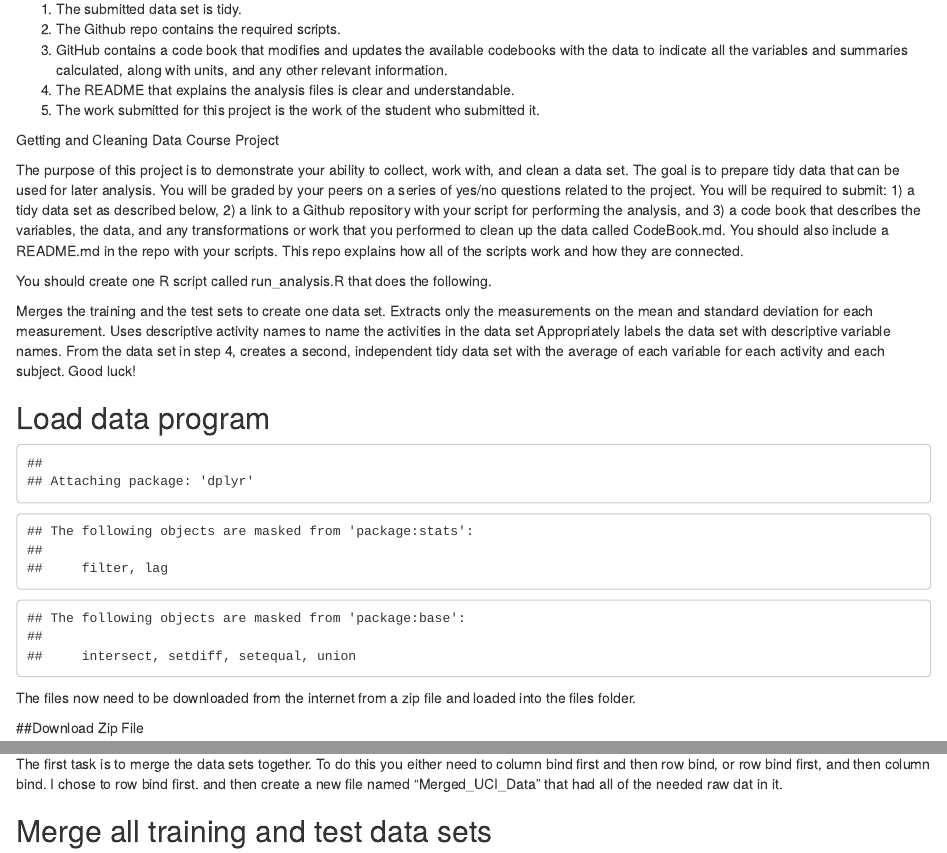
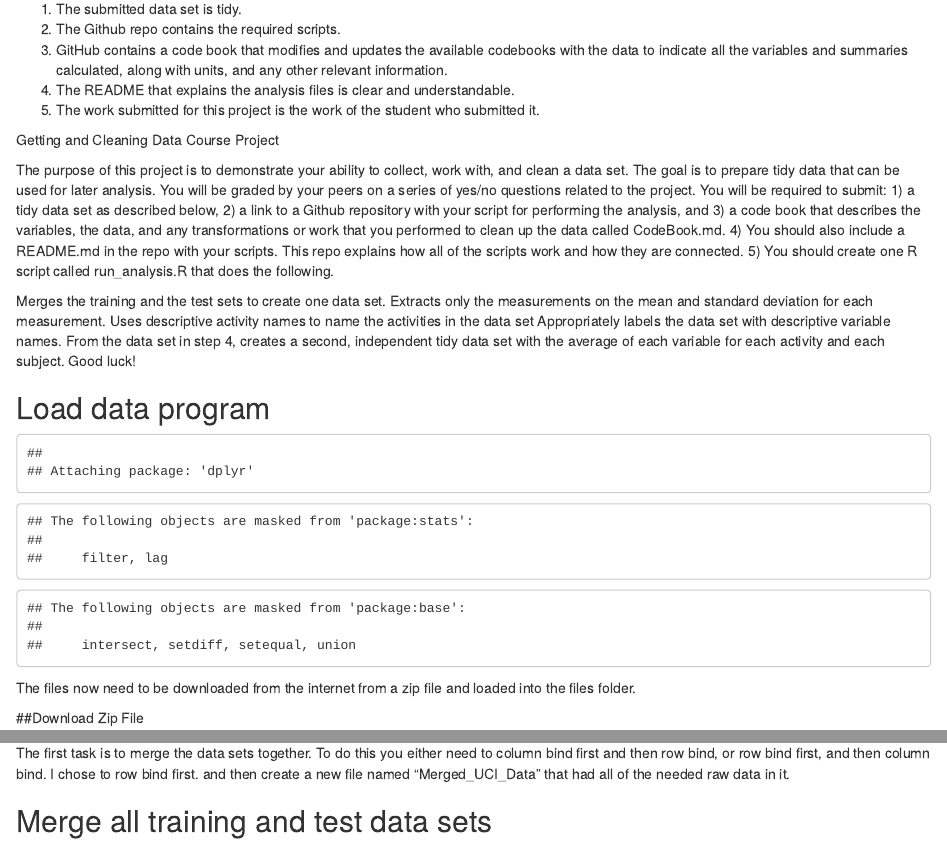
Before and after one commit to mhomeslice/gettingandcleaningdataproject, an R Markdown document (CodeBook.rmd): the page in a window 1100 px wide, from 350 px down, and a second part further down, joined at a grey line. Rendered offline with R 4.5, knitr and Pandoc, with nearby package versions; some code elsewhere in the file could not run offline.

Commit message:
final uploads of files

````diff
--- a/CodeBook.rmd
+++ b/CodeBook.rmd
@@ -37,10 +37,8 @@ The purpose of this project is to demonstrate your ability to collect, work with
 1) a tidy data set as described below,
 2) a link to a Github repository with your script for performing the analysis, and
 3) a code book that describes the variables, the data, and any transformations or work that you performed to clean up the data called CodeBook.md.
-You should also include a README.md in the repo with your scripts. This repo explains how all of the scripts work and how they are connected.
-
-
-You should create one R script called run_analysis.R that does the following.
+4) You should also include a README.md in the repo with your scripts. This repo explains how all of the scripts work and how they are connected.
+5) You should create one R script called run_analysis.R that does the following.
 
 Merges the training and the test sets to create one data set.
 Extracts only the measurements on the mean and standard deviation for each measurement.
@@ -88,7 +86,7 @@ x_train <- read.table("UCI HAR Dataset/train/X_train.txt", col.names = features$
 y_train <- read.table("UCI HAR Dataset/train/y_train.txt", col.names = "code")
 ```
 
-The first task is to merge the data sets together. To do this you either need to column bind first and then row bind, or row bind first, and then column bind. I chose to row bind first. and then create a new file named "Merged_UCI_Data" that had all of the needed raw dat in it.
+The first task is to merge the data sets together. To do this you either need to column bind first and then row bind, or row bind first, and then column bind. I chose to row bind first. and then create a new file named "Merged_UCI_Data" that had all of the needed raw data in it.
 
 ## Merge all training and test data sets
 
--- a/TidySummaryData.txt
+++ b/TidySummaryData.txt
@@ -1,4 +1,4 @@
-"SubjectID" "ActivityID" "TimeBodyAccelerometer.Mean...X" "TimeBodyAccelerometer.Mean...Y" "TimeBodyAccelerometer.Mean...Z" "TimeGravityAccelerometer.Mean...X" "TimeGravityAccelerometer.Mean...Y" "TimeGravityAccelerometer.Mean...Z" "TimeBodyAccelerometerJerk.Mean...X" "TimeBodyAccelerometerJerk.Mean...Y" "TimeBodyAccelerometerJerk.Mean...Z" "TimeBodyGyroscope.Mean...X" "TimeBodyGyroscope.Mean...Y" "TimeBodyGyroscope.Mean...Z" "TimeBodyGyroscopeJerk.Mean...X" "TimeBodyGyroscopeJerk.Mean...Y" "TimeBodyGyroscopeJerk.Mean...Z" "TimeBodyAccelerometerMagnitude.Mean.." "TimeGravityAccelerometerMagnitude.Mean.." "TimeBodyAccelerometerJerkMagnitude.Mean.." "TimeBodyGyroscopeMagnitude.Mean.." "TimeBodyGyroscopeJerkMagnitude.Mean.." "FrequencyBodyAccelerometer.Mean...X" "FrequencyBodyAccelerometer.Mean...Y" "FrequencyBodyAccelerometer.Mean...Z" "FrequencyBodyAccelerometer.MeanFreq...X" "FrequencyBodyAccelerometer.MeanFreq...Y" "FrequencyBodyAccelerometer.MeanFreq...Z" "FrequencyBodyAccelerometerJerk.Mean...X" "FrequencyBodyAccelerometerJerk.Mean...Y" "FrequencyBodyAccelerometerJerk.Mean...Z" "FrequencyBodyAccelerometerJerk.MeanFreq...X" "FrequencyBodyAccelerometerJerk.MeanFreq...Y" "FrequencyBodyAccelerometerJerk.MeanFreq...Z" "FrequencyBodyGyroscope.Mean...X" "FrequencyBodyGyroscope.Mean...Y" "FrequencyBodyGyroscope.Mean...Z" "FrequencyBodyGyroscope.MeanFreq...X" "FrequencyBodyGyroscope.MeanFreq...Y" "FrequencyBodyGyroscope.MeanFreq...Z" "FrequencyBodyAccelerometerMagnitude.Mean.." "FrequencyBodyAccelerometerMagnitude.MeanFreq.." "FrequencyBodyAccelerometerJerkMagnitude.Mean.." "FrequencyBodyAccelerometerJerkMagnitude.MeanFreq.." "FrequencyBodyGyroscopeMagnitude.Mean.." "FrequencyBodyGyroscopeMagnitude.MeanFreq.." "FrequencyBodyGyroscopeJerkMagnitude.Mean.." "FrequencyBodyGyroscopeJerkMagnitude.MeanFreq.." "Angle.TimeBodyAccelerometerMean.Gravity." "Angle.TimeBodyAccelerometerJerkMean..GravityMean." "Angle.TimeBodyGyroscopeMean.GravityMean." "Angle.TimeBodyGyroscopeJerkMean.GravityMean." "Angle.X.GravityMean." "Angle.Y.GravityMean." "Angle.Z.GravityMean." "TimeBodyAccelerometer.STD...X" "TimeBodyAccelerometer.STD...Y" "TimeBodyAccelerometer.STD...Z" "TimeGravityAccelerometer.STD...X" "TimeGravityAccelerometer.STD...Y" "TimeGravityAccelerometer.STD...Z" "TimeBodyAccelerometerJerk.STD...X" "TimeBodyAccelerometerJerk.STD...Y" "TimeBodyAccelerometerJerk.STD...Z" "TimeBodyGyroscope.STD...X" "TimeBodyGyroscope.STD...Y" "TimeBodyGyroscope.STD...Z" "TimeBodyGyroscopeJerk.STD...X" "TimeBodyGyroscopeJerk.STD...Y" "TimeBodyGyroscopeJerk.STD...Z" "TimeBodyAccelerometerMagnitude.STD.." "TimeGravityAccelerometerMagnitude.STD.." "TimeBodyAccelerometerJerkMagnitude.STD.." "TimeBodyGyroscopeMagnitude.STD.." "TimeBodyGyroscopeJerkMagnitude.STD.." "FrequencyBodyAccelerometer.STD...X" "FrequencyBodyAccelerometer.STD...Y" "FrequencyBodyAccelerometer.STD...Z" "FrequencyBodyAccelerometerJerk.STD...X" "FrequencyBodyAccelerometerJerk.STD...Y" "FrequencyBodyAccelerometerJerk.STD...Z" "FrequencyBodyGyroscope.STD...X" "FrequencyBodyGyroscope.STD...Y" "FrequencyBodyGyroscope.STD...Z" "FrequencyBodyAccelerometerMagnitude.STD.." "FrequencyBodyAccelerometerJerkMagnitude.STD.." "FrequencyBodyGyroscopeMagnitude.STD.." "FrequencyBodyGyroscopeJerkMagnitude.STD.."
+"SubjectID" "ActivityID" "TimeBodyAccelerometer..Mean...X" "TimeBodyAccelerometer..Mean...Y" "TimeBodyAccelerometer..Mean...Z" "TimeGravityAccelerometer..Mean...X" "TimeGravityAccelerometer..Mean...Y" "TimeGravityAccelerometer..Mean...Z" "TimeBodyAccelerometerJerk..Mean...X" "TimeBodyAccelerometerJerk..Mean...Y" "TimeBodyAccelerometerJerk..Mean...Z" "TimeBodyGyroscope..Mean...X" "TimeBodyGyroscope..Mean...Y" "TimeBodyGyroscope..Mean...Z" "TimeBodyGyroscopeJerk..Mean...X" "TimeBodyGyroscopeJerk..Mean...Y" "TimeBodyGyroscopeJerk..Mean...Z" "TimeBodyAccelerometerMagnitude..Mean.." "TimeGravityAccelerometerMagnitude..Mean.." "TimeBodyAccelerometerJerkMagnitude..Mean.." "TimeBodyGyroscopeMagnitude..Mean.." "TimeBodyGyroscopeJerkMagnitude..Mean.." "FrequencyBodyAccelerometer..Mean...X" "FrequencyBodyAccelerometer..Mean...Y" "FrequencyBodyAccelerometer..Mean...Z" "FrequencyBodyAccelerometer..MeanFreq...X" "FrequencyBodyAccelerometer..MeanFreq...Y" "FrequencyBodyAccelerometer..MeanFreq...Z" "FrequencyBodyAccelerometerJerk..Mean...X" "FrequencyBodyAccelerometerJerk..Mean...Y" "FrequencyBodyAccelerometerJerk..Mean...Z" "FrequencyBodyAccelerometerJerk..MeanFreq...X" "FrequencyBodyAccelerometerJerk..MeanFreq...Y" "FrequencyBodyAccelerometerJerk..MeanFreq...Z" "FrequencyBodyGyroscope..Mean...X" "FrequencyBodyGyroscope..Mean...Y" "FrequencyBodyGyroscope..Mean...Z" "FrequencyBodyGyroscope..MeanFreq...X" "FrequencyBodyGyroscope..MeanFreq...Y" "FrequencyBodyGyroscope..MeanFreq...Z" "FrequencyBodyAccelerometerMagnitude..Mean.." "FrequencyBodyAccelerometerMagnitude..MeanFreq.." "FrequencyBodyAccelerometerJerkMagnitude..Mean.." "FrequencyBodyAccelerometerJerkMagnitude..MeanFreq.." "FrequencyBodyGyroscopeMagnitude..Mean.." "FrequencyBodyGyroscopeMagnitude..MeanFreq.." "FrequencyBodyGyroscopeJerkMagnitude..Mean.." "FrequencyBodyGyroscopeJerkMagnitude..MeanFreq.." "Angle.TimeBodyAccelerometer.Mean.Gravity." "Angle.TimeBodyAccelerometerJerk.Mean..Gravity.Mean." "Angle.TimeBodyGyroscope.Mean.Gravity.Mean." "Angle.TimeBodyGyroscopeJerk.Mean.Gravity.Mean." "Angle.X.Gravity.Mean." "Angle.Y.Gravity.Mean." "Angle.Z.Gravity.Mean." "TimeBodyAccelerometer.STD...X" "TimeBodyAccelerometer.STD...Y" "TimeBodyAccelerometer.STD...Z" "TimeGravityAccelerometer.STD...X" "TimeGravityAccelerometer.STD...Y" "TimeGravityAccelerometer.STD...Z" "TimeBodyAccelerometerJerk.STD...X" "TimeBodyAccelerometerJerk.STD...Y" "TimeBodyAccelerometerJerk.STD...Z" "TimeBodyGyroscope.STD...X" "TimeBodyGyroscope.STD...Y" "TimeBodyGyroscope.STD...Z" "TimeBodyGyroscopeJerk.STD...X" "TimeBodyGyroscopeJerk.STD...Y" "TimeBodyGyroscopeJerk.STD...Z" "TimeBodyAccelerometerMagnitude.STD.." "TimeGravityAccelerometerMagnitude.STD.." "TimeBodyAccelerometerJerkMagnitude.STD.." "TimeBodyGyroscopeMagnitude.STD.." "TimeBodyGyroscopeJerkMagnitude.STD.." "FrequencyBodyAccelerometer.STD...X" "FrequencyBodyAccelerometer.STD...Y" "FrequencyBodyAccelerometer.STD...Z" "FrequencyBodyAccelerometerJerk.STD...X" "FrequencyBodyAccelerometerJerk.STD...Y" "FrequencyBodyAccelerometerJerk.STD...Z" "FrequencyBodyGyroscope.STD...X" "FrequencyBodyGyroscope.STD...Y" "FrequencyBodyGyroscope.STD...Z" "FrequencyBodyAccelerometerMagnitude.STD.." "FrequencyBodyAccelerometerJerkMagnitude.STD.." "FrequencyBodyGyroscopeMagnitude.STD.." "FrequencyBodyGyroscopeJerkMagnitude.STD.."
 1 "LAYING" 0.22159824394 -0.0405139534294 -0.11320355358 -0.24888179828 0.70554977346 0.4458177198 0.0810865342 0.0038382040088 0.010834236361 -0.016553093978 -0.064486124088 0.14868943626 -0.107270949192 -0.04151728689 -0.0740501211 -0.8419291525 -0.8419291525 -0.9543962646 -0.874759548 -0.96346103 -0.9390990524 -0.86706520518 -0.8826668762 -0.158792670508 0.097534841586 0.08943765522 -0.9570738838 -0.9224626098 -0.9480609042 0.132419092398 0.024513618956 0.02438794528 -0.850249174586 -0.9521914948 -0.909302721 -0.003546795856 -0.091529130882 0.01045812566 -0.8617676481 0.08640856294 -0.9333003608 0.26639115416 -0.8621901854 -0.1397750127 -0.9423669466 0.17648590708 0.0213659655642 0.00306040735 -0.001666984698 0.08443716468 0.4267062264 -0.52034381798 -0.35241310896 -0.9280564692 -0.83682740562 -0.826061401628 -0.8968300184 -0.90772000676 -0.85236629022 -0.958482112 -0.9241492736 -0.9548551108 -0.87354386782 -0.9510904402 -0.9082846626 -0.9186085208 -0.9679072436 -0.9577901596 -0.79514486386 -0.79514486386 -0.9282456284 -0.81901016976 -0.9358409828 -0.9244374346 -0.8336255561 -0.81289155944 -0.9641607086 -0.9322178704 -0.9605869872 -0.8822964508 -0.9512320494 -0.9165825082 -0.7983009404 -0.9218039756 -0.82431943968 -0.9326606676
 1 "SITTING" 0.261237565425532 -0.00130828765170213 -0.104544182255319 0.831509933404255 0.204411592680851 0.332043702765957 0.0774825199574468 -0.000619102785106384 -0.00336779235021277 -0.045350056512766 -0.0919241549361702 0.0629313811914894 -0.0936793807234043 -0.0402118124255319 -0.046702627 -0.948536786170213 -0.948536786170213 -0.987364195531915 -0.93089249 -0.991976341276596 -0.979641238723404 -0.944084550425532 -0.959184889148936 -0.0495135975489362 0.0759460768510638 0.238829870148936 -0.986597022553191 -0.981579467021277 -0.986053092340425 0.256610823568085 0.0475437839595745 0.0923920032553192 -0.976161464042553 -0.975838585319149 -0.951315544468085 0.189153021260851 0.0631270669787234 -0.0297839207446809 -0.947782922553192 0.236655011680851 -0.985262126808511 0.351852201957447 -0.958435589361702 -0.000262186717021277 -0.989797547234043 0.184775928085106 0.0274415479191489 0.0297097878297872 0.0676981338723404 -0.064881619087234 -0.591247480212766 -0.0604660253808511 -0.218017225106383 -0.977229008297872 -0.922618641914894 -0.93958629106383 -0.968457145744681 -0.935517055957447 -0.949040933191489 -0.986430711276596 -0.981371965319149 -0.987910804468085 -0.977211283191489 -0.966473895319149 -0.941425920851064 -0.99173159212766 -0.989518068510638 -0.987935806382979 -0.927078418723404 -0.927078418723404 -0.984120024042553 -0.934531840425532 -0.988308728510638 -0.976412313191489 -0.917275006382979 -0.934469558085106 -0.987492994468085 -0.982513909574468 -0.988339184893617 -0.977904227021277 -0.962345042553192 -0.94391784106383 -0.928444801702128 -0.981606177446808 -0.932198374893617 -0.987049617234043
 1 "STANDING" 0.278917629056604 -0.0161375901037736 -0.110601817735849 0.942952000377358 -0.272983832264151 0.0134905823226415 0.0753766542264151 0.00797573092830189 -0.00368524954709434 -0.0239877347979245 -0.0593972209811321 0.074800751 -0.0996092129056604 -0.0440627877924528 -0.0489505466716981 -0.984278207358491 -0.984278207358491 -0.992367790566038 -0.976493792830189 -0.994966790566038 -0.995249932641509 -0.977070847735849 -0.985297098679245 0.0865153619088679 0.117478948718868 0.244858585792453 -0.994630797358491 -0.985418704528302 -0.990752166037736 0.314182940150943 0.0391618954943396 0.138581478749057 -0.986386786037736 -0.988984455849057 -0.980773122830189 -0.120293020603774 -0.0447191978169811 0.100607635139623 -0.985356361132075 0.284555290773585 -0.99254247754717 0.422220102264151 -0.984617623396226 -0.0286057725328302 -0.994815376981132 0.334498734301887 -0.000222340747169812 0.021963782690566 -0.0337938382037736 -0.0279229321962264 -0.743407887924528 0.270175032830189 0.0122528503773585 -0.995759901509434 -0.973190056415094 -0.979775876981132 -0.99376298509434 -0.981225957924528 -0.976324063584906 -0.994604542264151 -0.98564873245283 -0.992251177358491 -0.987191946603774 -0.98773444 -0.980645626981132 -0.992945106981132 -0.995137917358491 -0.992108467169811 -0.981942928867925 -0.981942928867925 -0.993096209433962 -0.978690028679245 -0.994733238679245 -0.99602834509434 -0.972293102075472 -0.977937259622642 -0.995073759245283 -0.987018226792453 -0.992349818113208 -0.987497128679245 -0.987107727735849 -0.98234533 -0.982313804716981 -0.992536003396226 -0.978466072075472 -0.994671123207547
````
Also changed, not shown: README.md.
